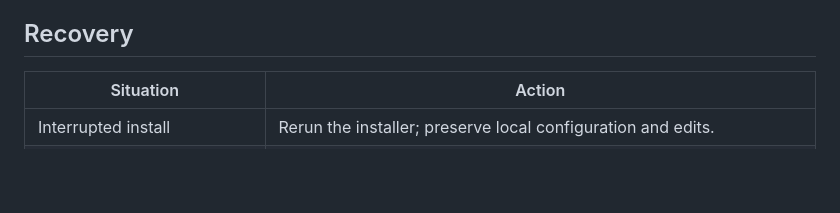
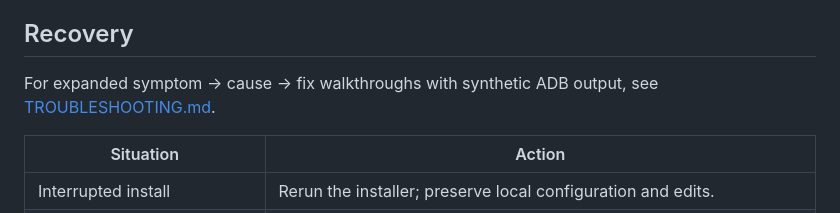
Before and after one commit to dyk1454683243-sudo/droiddock, a Markdown page: docs/SETUP.md, the part around the change. Rendered like a GitHub page; blank space fills up the shorter version.

Commit message:
docs: link SETUP recovery to troubleshooting examples

```diff
--- a/docs/SETUP.md
+++ b/docs/SETUP.md
@@ -101,6 +101,8 @@ The diagnostic returns JSON with overall `ok` and individual checks: exit 0 for
 
 ## Recovery
 
+For expanded symptom → cause → fix walkthroughs with synthetic ADB output, see [TROUBLESHOOTING.md](TROUBLESHOOTING.md).
+
 | Situation | Action |
 | --- | --- |
 | Interrupted install | Rerun the installer; preserve local configuration and edits. |
```
